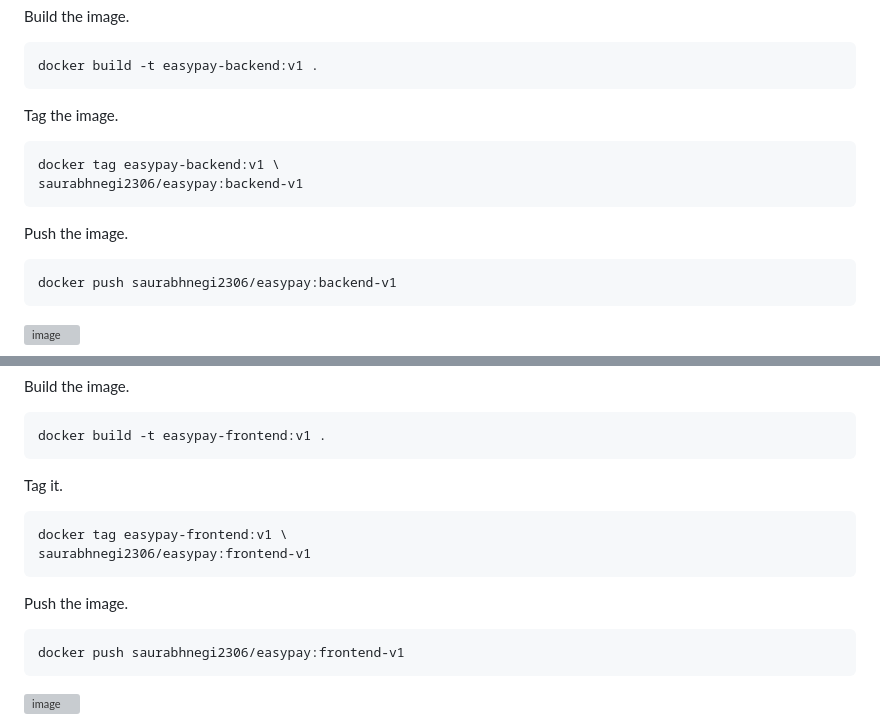
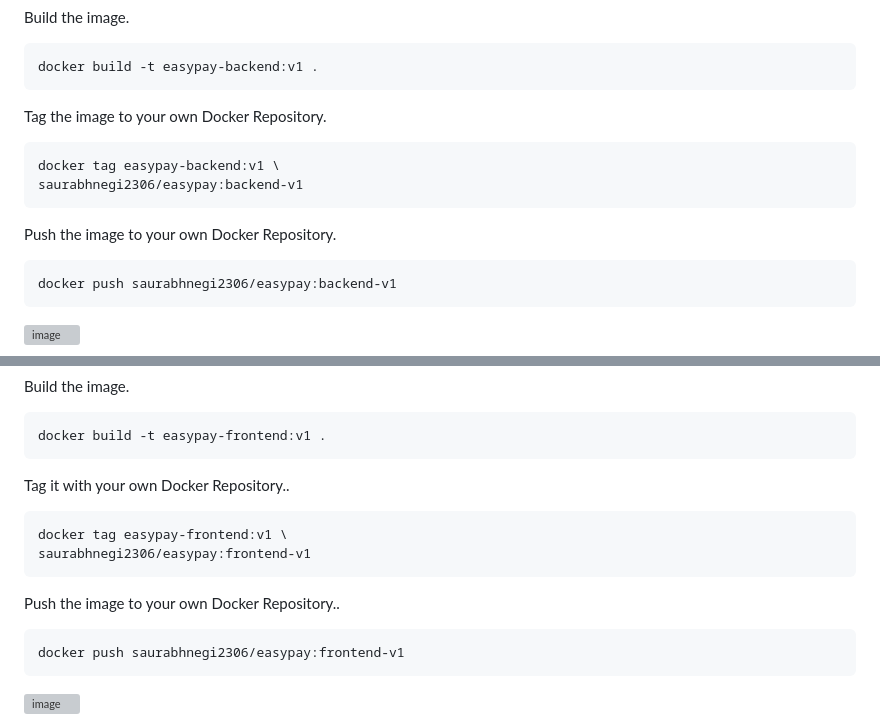
Before and after one commit to saurabhnegi2306/capstone_project1, a Markdown page: README.md, 2 parts joined by grey strips. GitHub-like rendering; grey boxes are pictures that could not be loaded.

````diff
--- a/README.md
+++ b/README.md
@@ -841,14 +841,14 @@ Build the image.
 docker build -t easypay-backend:v1 .
 ```
 
-Tag the image.
+Tag the image to your own Docker Repository.
 
 ```bash
 docker tag easypay-backend:v1 \
 saurabhnegi2306/easypay:backend-v1
 ```
 
-Push the image.
+Push the image to your own Docker Repository.
 
 ```bash
 docker push saurabhnegi2306/easypay:backend-v1
@@ -897,14 +897,14 @@ Build the image.
 docker build -t easypay-frontend:v1 .
 ```
 
-Tag it.
+Tag it with your own Docker Repository..
 
 ```bash
 docker tag easypay-frontend:v1 \
 saurabhnegi2306/easypay:frontend-v1
 ```
 
-Push the image.
+Push the image to your own Docker Repository..
 
 ```bash
 docker push saurabhnegi2306/easypay:frontend-v1
````
Also changed, not shown: other parts of README.md (+1 -1 lines).
